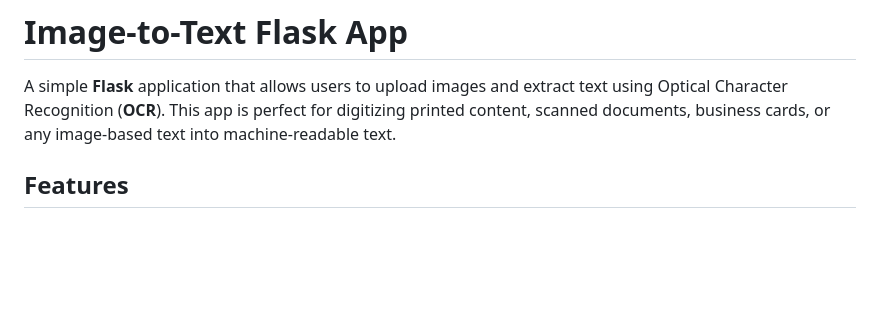
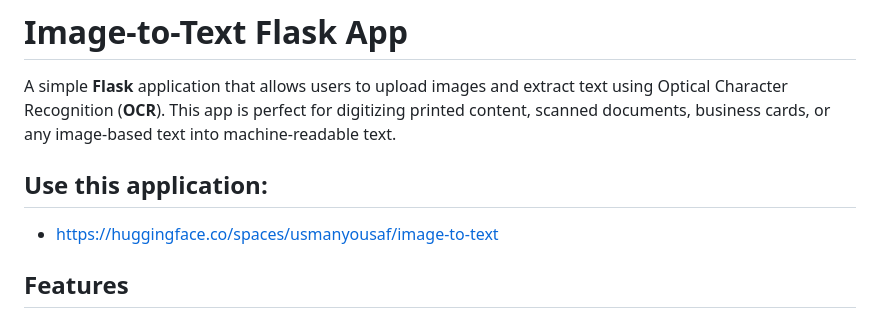
Before and after one commit to usmanyousaaf/image-to-text-flask-app, a Markdown page: README.md, the part around the change. Rendered like a GitHub page; blank space fills up the shorter version.

Commit message:
insert live link

```diff
--- a/README.md
+++ b/README.md
@@ -1,6 +1,10 @@
 # Image-to-Text Flask App
 
 A simple **Flask** application that allows users to upload images and extract text using Optical Character Recognition (**OCR**). This app is perfect for digitizing printed content, scanned documents, business cards, or any image-based text into machine-readable text.
+
+## Use this application:
+
+- https://huggingface.co/spaces/usmanyousaf/image-to-text
 
 ## Features
 
```
